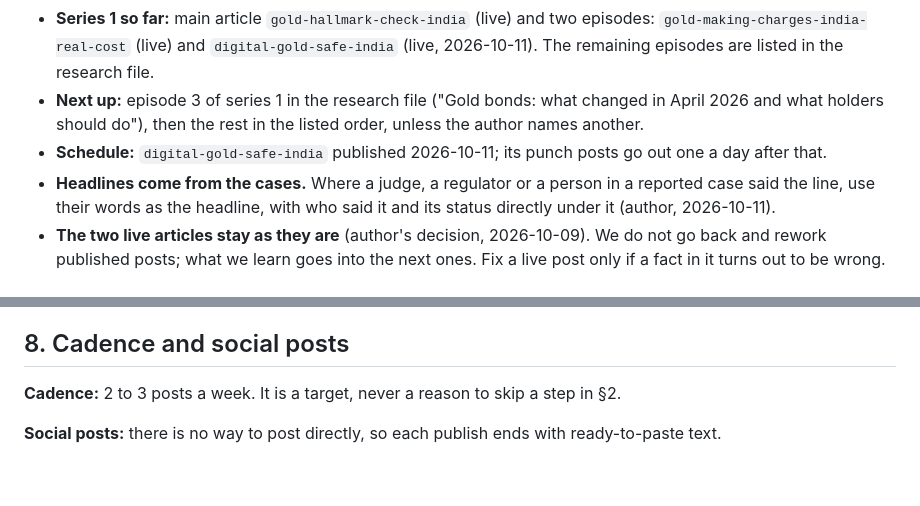
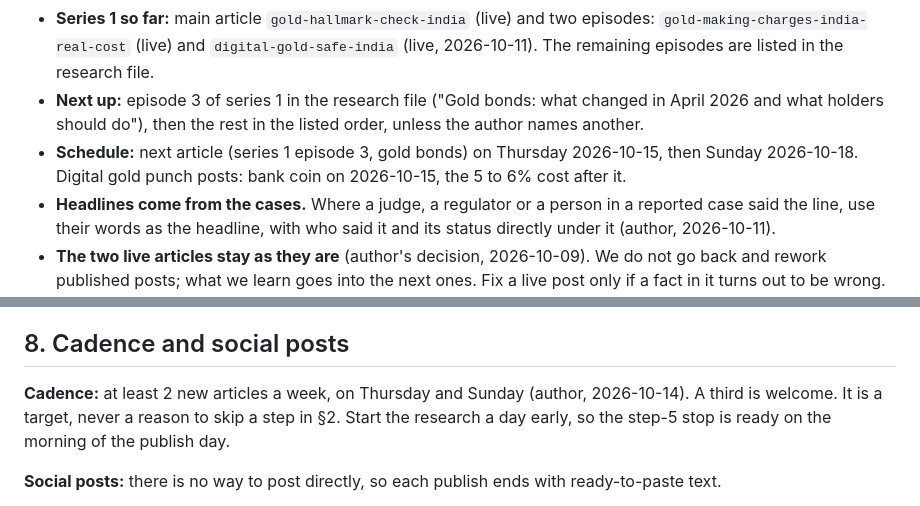
Before and after one commit to trendturtlesllp/trendturtles, a Markdown page: blog/CONSTITUTION.md, 2 parts joined by grey strips. GitHub-like rendering; blank space fills up the shorter version.

Commit message:
Constitution: two articles a week, Thursday and Sunday
Co-Authored-By: Claude Opus 5.5 <noreply@anthropic.com>

```diff
--- a/blog/CONSTITUTION.md
+++ b/blog/CONSTITUTION.md
@@ -40,7 +40,7 @@ Paste this into any chat, including a brand new one with no memory. Nothing else
   3. The buyer pays first for a promise. Not started; needs more research on fixes first.
 - **Series 1 so far:** main article `gold-hallmark-check-india` (live) and two episodes: `gold-making-charges-india-real-cost` (live) and `digital-gold-safe-india` (live, 2026-10-11). The remaining episodes are listed in the research file.
 - **Next up:** episode 3 of series 1 in the research file ("Gold bonds: what changed in April 2026 and what holders should do"), then the rest in the listed order, unless the author names another.
-- **Schedule:** `digital-gold-safe-india` published 2026-10-11; its punch posts go out one a day after that.
+- **Schedule:** next article (series 1 episode 3, gold bonds) on Thursday 2026-10-15, then Sunday 2026-10-18. Digital gold punch posts: bank coin on 2026-10-15, the 5 to 6% cost after it.
 - **Headlines come from the cases.** Where a judge, a regulator or a person in a reported case said the line, use their words as the headline, with who said it and its status directly under it (author, 2026-10-11).
 - **The two live articles stay as they are** (author's decision, 2026-10-09). We do not go back and rework published posts; what we learn goes into the next ones. Fix a live post only if a fact in it turns out to be wrong. Known gaps, for the record, not a to-do list:
   - `gold-hallmark-check-india` is not in the four-part order.
@@ -236,7 +236,7 @@ No SEO point is too small to skip. The list below is the whole checklist; gate l
 
 ## 8. Cadence and social posts
 
-**Cadence:** 2 to 3 posts a week. It is a target, never a reason to skip a step in §2.
+**Cadence:** at least 2 new articles a week, on Thursday and Sunday (author, 2026-10-14). A third is welcome. It is a target, never a reason to skip a step in §2. Start the research a day early, so the step-5 stop is ready on the morning of the publish day.
 
 **Social posts:** there is no way to post directly, so each publish ends with ready-to-paste text.
 
```
